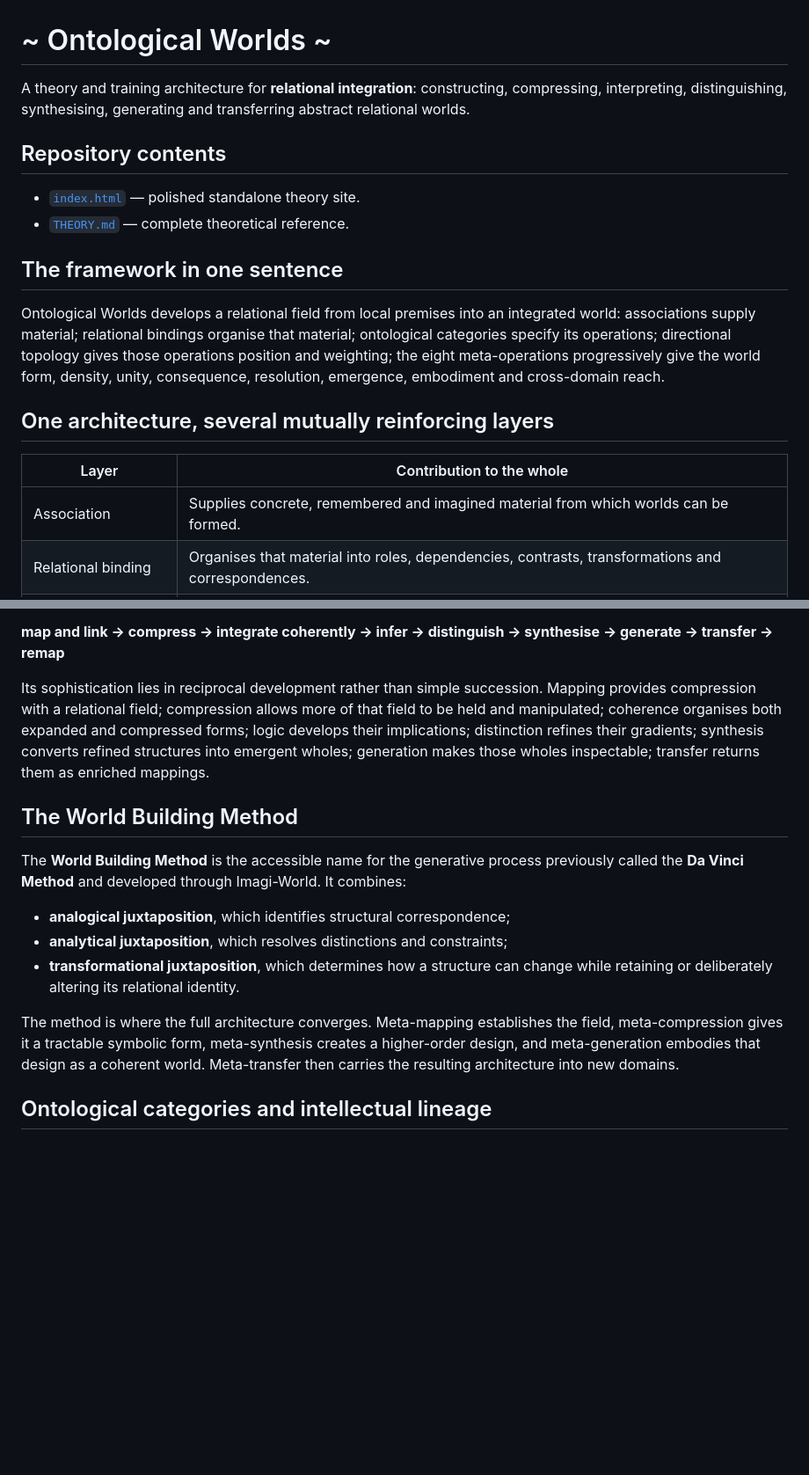
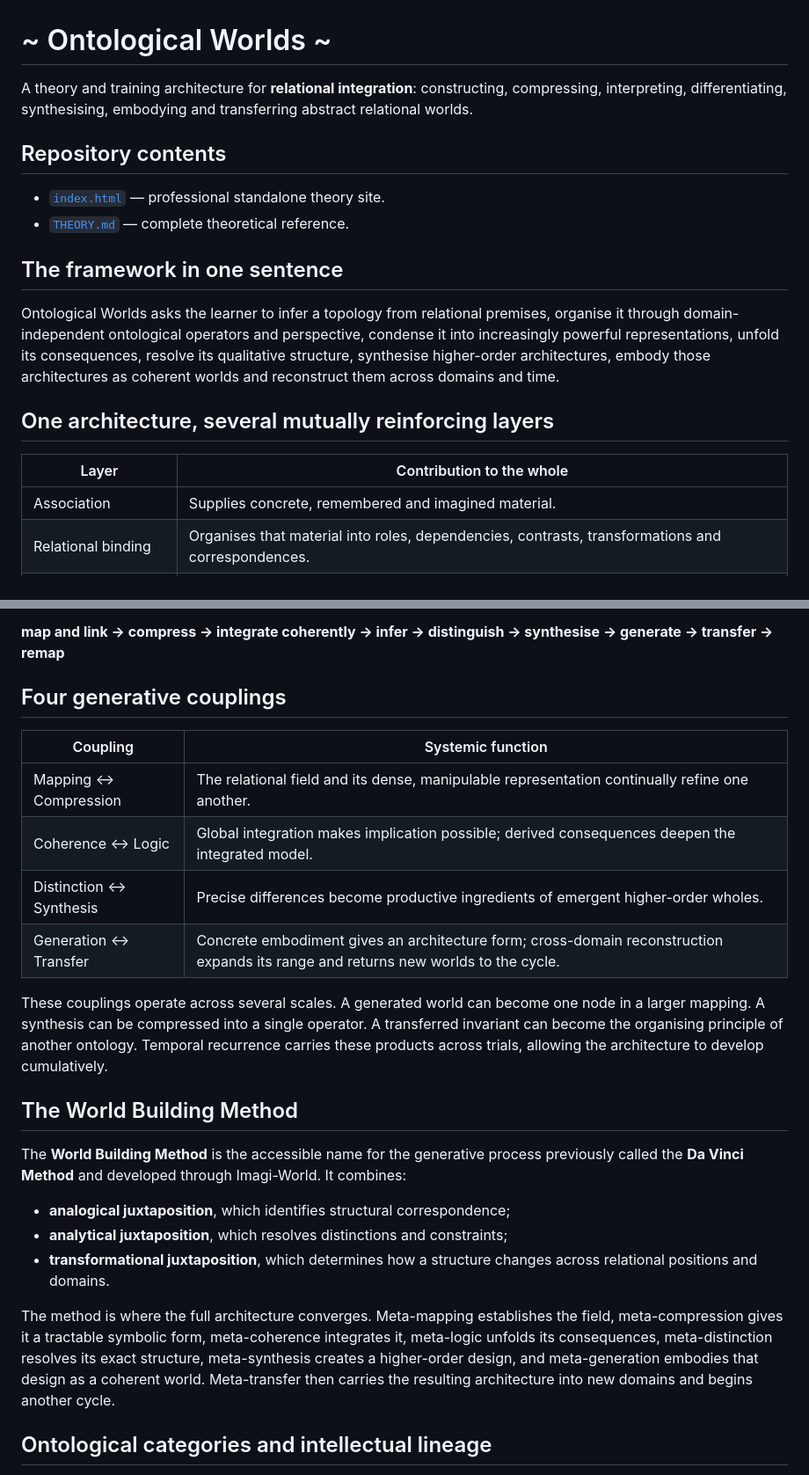
Before and after one commit to mike-stack1982364/Theory, a Markdown page: README.md, 2 parts joined by grey strips. Shown at 88% size. Drawn GitHub-style; blank space fills up the shorter version.

Commit message:
docs: align overview with the fully integrated architecture

```diff
--- a/README.md
+++ b/README.md
@@ -1,21 +1,21 @@
 # ~ Ontological Worlds ~
 
-A theory and training architecture for **relational integration**: constructing, compressing, interpreting, distinguishing, synthesising, generating and transferring abstract relational worlds.
+A theory and training architecture for **relational integration**: constructing, compressing, interpreting, differentiating, synthesising, embodying and transferring abstract relational worlds.
 
 ## Repository contents
 
-- [`index.html`](index.html) — polished standalone theory site.
+- [`index.html`](index.html) — professional standalone theory site.
 - [`THEORY.md`](THEORY.md) — complete theoretical reference.
 
 ## The framework in one sentence
 
-Ontological Worlds develops a relational field from local premises into an integrated world: associations supply material; relational bindings organise that material; ontological categories specify its operations; directional topology gives those operations position and weighting; the eight meta-operations progressively give the world form, density, unity, consequence, resolution, emergence, embodiment and cross-domain reach.
+Ontological Worlds asks the learner to infer a topology from relational premises, organise it through domain-independent ontological operators and perspective, condense it into increasingly powerful representations, unfold its consequences, resolve its qualitative structure, synthesise higher-order architectures, embody those architectures as coherent worlds and reconstruct them across domains and time.
 
 ## One architecture, several mutually reinforcing layers
 
 | Layer | Contribution to the whole |
 |---|---|
-| Association | Supplies concrete, remembered and imagined material from which worlds can be formed. |
+| Association | Supplies concrete, remembered and imagined material. |
 | Relational binding | Organises that material into roles, dependencies, contrasts, transformations and correspondences. |
 | Relational integration | Holds several bindings together as one model whose implications can be developed. |
 | Ontological categories | Supply a reusable grammar for identifying the kind of relation or transformation occurring. |
@@ -63,7 +63,16 @@ The cycle is recursive:
 
 **map and link → compress → integrate coherently → infer → distinguish → synthesise → generate → transfer → remap**
 
-Its sophistication lies in reciprocal development rather than simple succession. Mapping provides compression with a relational field; compression allows more of that field to be held and manipulated; coherence organises both expanded and compressed forms; logic develops their implications; distinction refines their gradients; synthesis converts refined structures into emergent wholes; generation makes those wholes inspectable; transfer returns them as enriched mappings.
+## Four generative couplings
+
+| Coupling | Systemic function |
+|---|---|
+| Mapping ↔ Compression | The relational field and its dense, manipulable representation continually refine one another. |
+| Coherence ↔ Logic | Global integration makes implication possible; derived consequences deepen the integrated model. |
+| Distinction ↔ Synthesis | Precise differences become productive ingredients of emergent higher-order wholes. |
+| Generation ↔ Transfer | Concrete embodiment gives an architecture form; cross-domain reconstruction expands its range and returns new worlds to the cycle. |
+
+These couplings operate across several scales. A generated world can become one node in a larger mapping. A synthesis can be compressed into a single operator. A transferred invariant can become the organising principle of another ontology. Temporal recurrence carries these products across trials, allowing the architecture to develop cumulatively.
 
 ## The World Building Method
 
@@ -71,9 +80,9 @@ The **World Building Method** is the accessible name for the generative process
 
 - **analogical juxtaposition**, which identifies structural correspondence;
 - **analytical juxtaposition**, which resolves distinctions and constraints;
-- **transformational juxtaposition**, which determines how a structure can change while retaining or deliberately altering its relational identity.
+- **transformational juxtaposition**, which determines how a structure changes across relational positions and domains.
 
-The method is where the full architecture converges. Meta-mapping establishes the field, meta-compression gives it a tractable symbolic form, meta-synthesis creates a higher-order design, and meta-generation embodies that design as a coherent world. Meta-transfer then carries the resulting architecture into new domains.
+The method is where the full architecture converges. Meta-mapping establishes the field, meta-compression gives it a tractable symbolic form, meta-coherence integrates it, meta-logic unfolds its consequences, meta-distinction resolves its exact structure, meta-synthesis creates a higher-order design, and meta-generation embodies that design as a coherent world. Meta-transfer then carries the resulting architecture into new domains and begins another cycle.
 
 ## Ontological categories and intellectual lineage
 
```
Also changed, not shown: other parts of README.md (+4 -3 lines).
